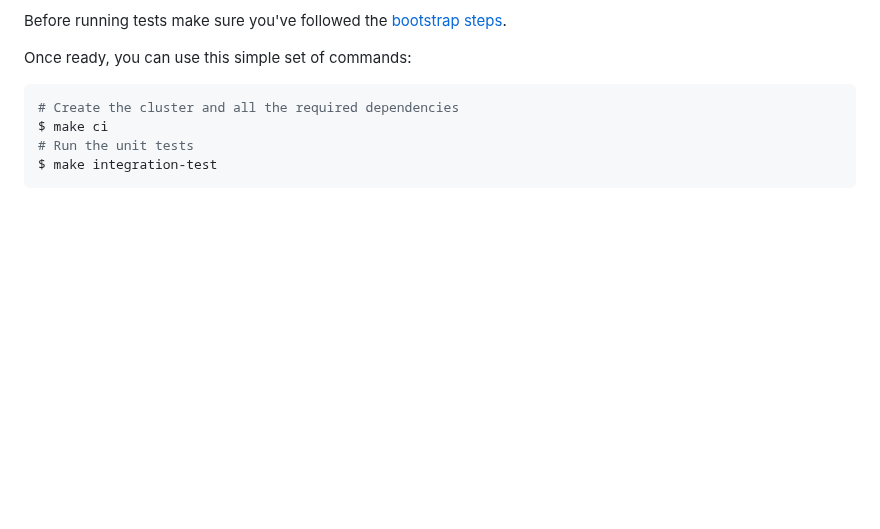
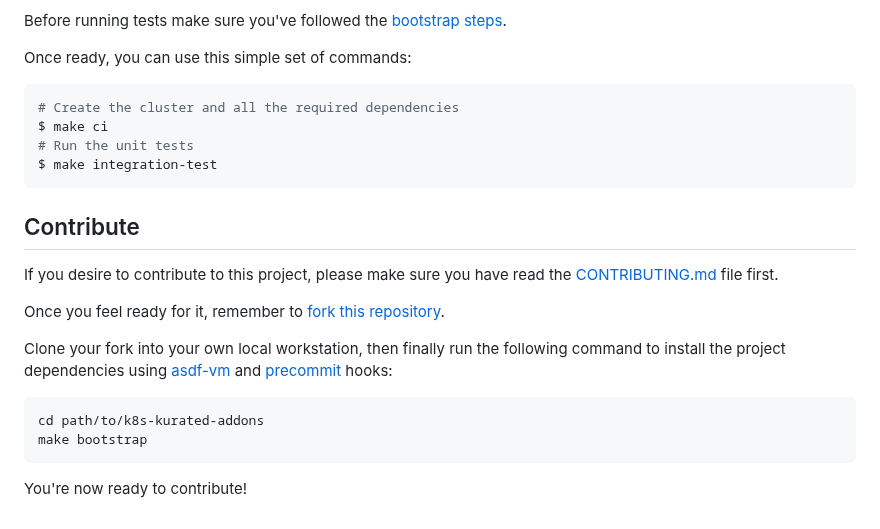
Before and after one commit to nearform/initium-platform, a Markdown page: README.md, the part around the change. Drawn GitHub-style; blank space fills up the shorter version.

Commit message:
chore: Update documentation
- Lower-case CONTRIBUTING MD extension
- Add Contributing section to README.md

````diff
--- a/README.md
+++ b/README.md
@@ -134,3 +134,18 @@ $ make ci
 # Run the unit tests
 $ make integration-test
 ```
+
+## Contribute
+
+If you desire to contribute to this project, please make sure you have read the [CONTRIBUTING.md](CONTRIBUTING.md) file first.
+
+Once you feel ready for it, remember to [fork this repository](https://github.com/nearform/k8s-kurated-addons/fork).
+
+Clone your fork into your own local workstation, then finally run the following command to install the project dependencies using [asdf-vm](https://asdf-vm.com/) and [precommit](https://pre-commit.com/) hooks:
+
+```bash
+cd path/to/k8s-kurated-addons
+make bootstrap
+```
+
+You're now ready to contribute!
````
Also changed, not shown: CONTRIBUTING.md (renamed from CONTRIBUTING.MD).
